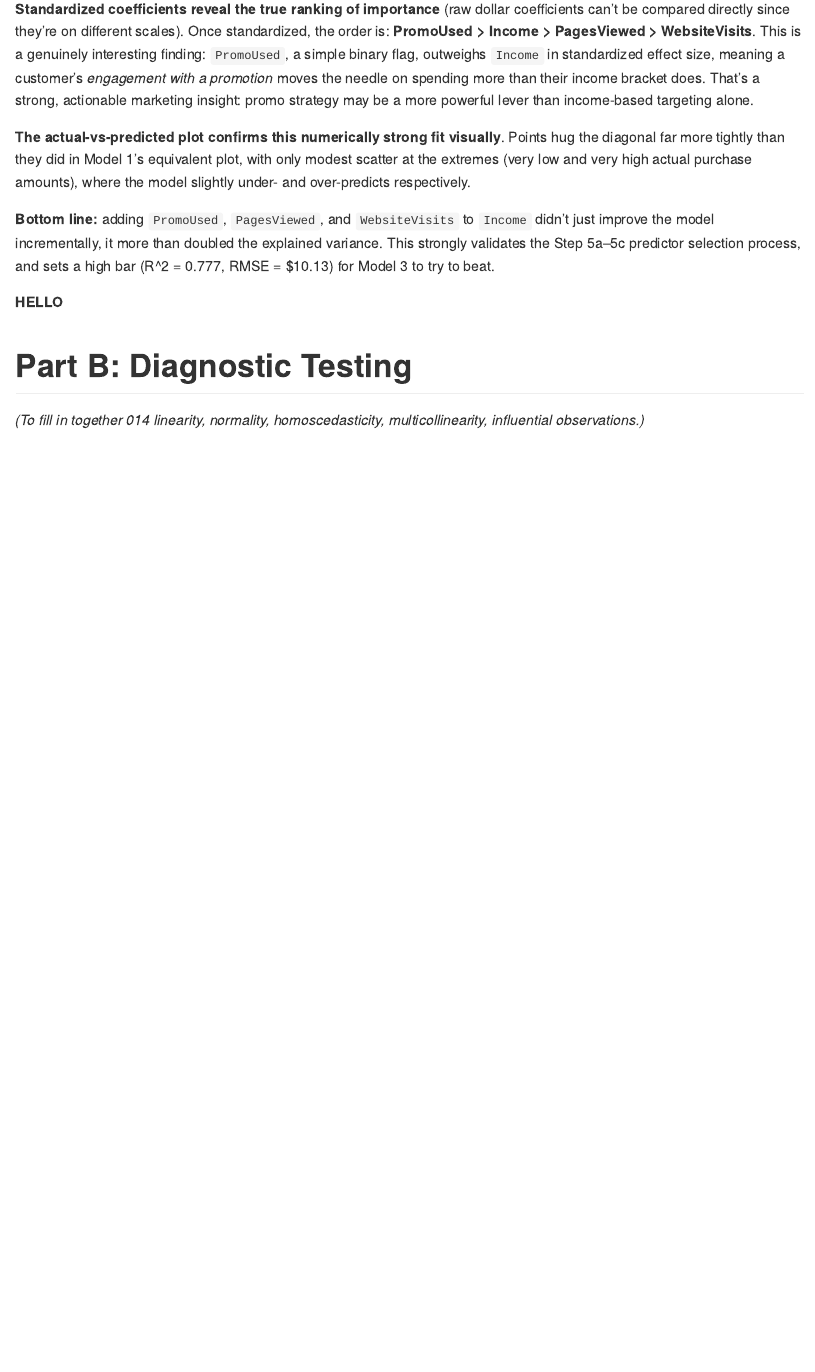
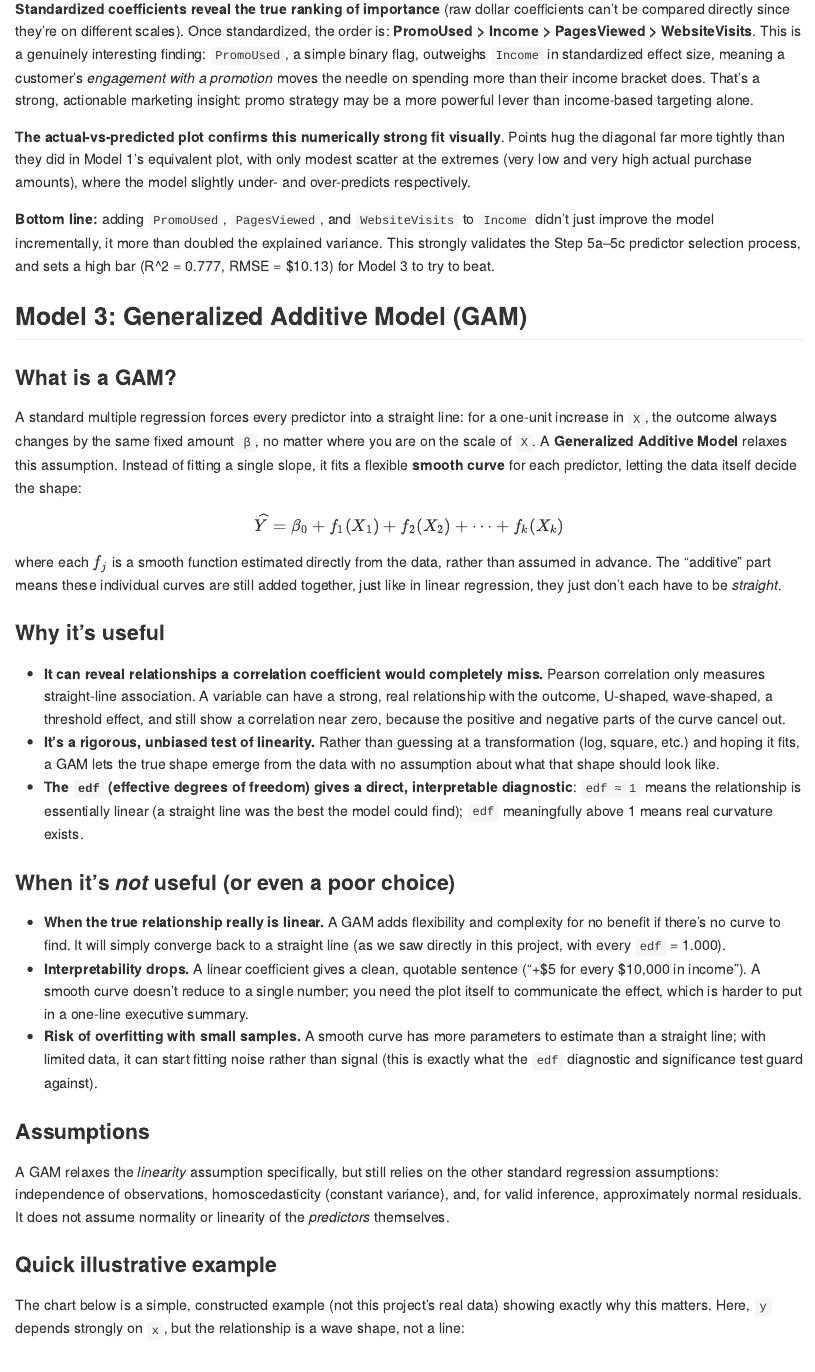
Before and after one commit to JoseAlberto88/Marketing-Analytics-Regression, an R Markdown document (Marketing Analytics Regression.Rmd): the page in a window 1100 px wide, from 10310 px down. Rendered offline with R 4.5, knitr and Pandoc, with nearby package versions; some code elsewhere in the file could not run offline; long lines of code are wrapped.

Commit message:
Creating the third model

```diff
--- a/Marketing Analytics Regression.Rmd
+++ b/Marketing Analytics Regression.Rmd
@@ -1090,9 +1090,70 @@ predictor selection process, and sets a high bar (R^2 = 0.777,
 RMSE = $10.13) for Model 3 to try to beat.
 
 
+## Model 3: Generalized Additive Model (GAM)
 
-**HELLO**
+### What is a GAM?
 
+A standard multiple regression forces every predictor into a straight
+line: for a one-unit increase in `X`, the outcome always changes by
+the same fixed amount `β`, no matter where you are on the scale of
+`X`. A **Generalized Additive Model** relaxes this assumption. Instead
+of fitting a single slope, it fits a flexible **smooth curve** for
+each predictor, letting the data itself decide the shape:
+
+$$\widehat{Y} = \beta_0 + f_1(X_1) + f_2(X_2) + \dots + f_k(X_k)$$
+
+where each $f_j$ is a smooth function estimated directly from the data,
+rather than assumed in advance. The "additive" part means these
+individual curves are still added together, just like in linear
+regression, they just don't each have to be *straight*.
+
+### Why it's useful
+
+- **It can reveal relationships a correlation coefficient would
+  completely miss.** Pearson correlation only measures straight-line
+  association. A variable can have a strong, real relationship with
+  the outcome, U-shaped, wave-shaped, a threshold effect, and still
+  show a correlation near zero, because the positive and negative
+  parts of the curve cancel out.
+- **It's a rigorous, unbiased test of linearity.** Rather than
+  guessing at a transformation (log, square, etc.) and hoping it fits,
+  a GAM lets the true shape emerge from the data with no assumption
+  about what that shape should look like.
+- **The `edf` (effective degrees of freedom) gives a direct,
+  interpretable diagnostic**: `edf ≈ 1` means the relationship is
+  essentially linear (a straight line was the best the model could
+  find); `edf` meaningfully above 1 means real curvature exists.
+
+### When it's *not* useful (or even a poor choice)
+
+- **When the true relationship really is linear.** A GAM adds
+  flexibility and complexity for no benefit if there's no curve to
+  find. It will simply converge back to a straight line (as we saw
+  directly in this project, with every `edf` = 1.000).
+- **Interpretability drops.** A linear coefficient gives a clean,
+  quotable sentence ("+$5 for every $10,000 in income"). A smooth
+  curve doesn't reduce to a single number; you need the plot itself to
+  communicate the effect, which is harder to put in a one-line
+  executive summary.
+- **Risk of overfitting with small samples.** A smooth curve has more
+  parameters to estimate than a straight line; with limited data, it
+  can start fitting noise rather than signal (this is exactly what
+  the `edf` diagnostic and significance test guard against).
+
+### Assumptions
+
+A GAM relaxes the *linearity* assumption specifically, but still
+relies on the other standard regression assumptions: independence of
+observations, homoscedasticity (constant variance), and, for valid
+inference, approximately normal residuals. It does not assume
+normality or linearity of the *predictors* themselves.
+
+### Quick illustrative example
+
+The chart below is a simple, constructed example (not this project's
+real data) showing exactly why this matters. Here, `y` depends
+strongly on `x`, but the relationship is a wave shape, not a line:
 
 
 # Part B: Diagnostic Testing
```
Also changed, not shown: Marketing-Analytics-Regression.md (+64 -1 lines).
